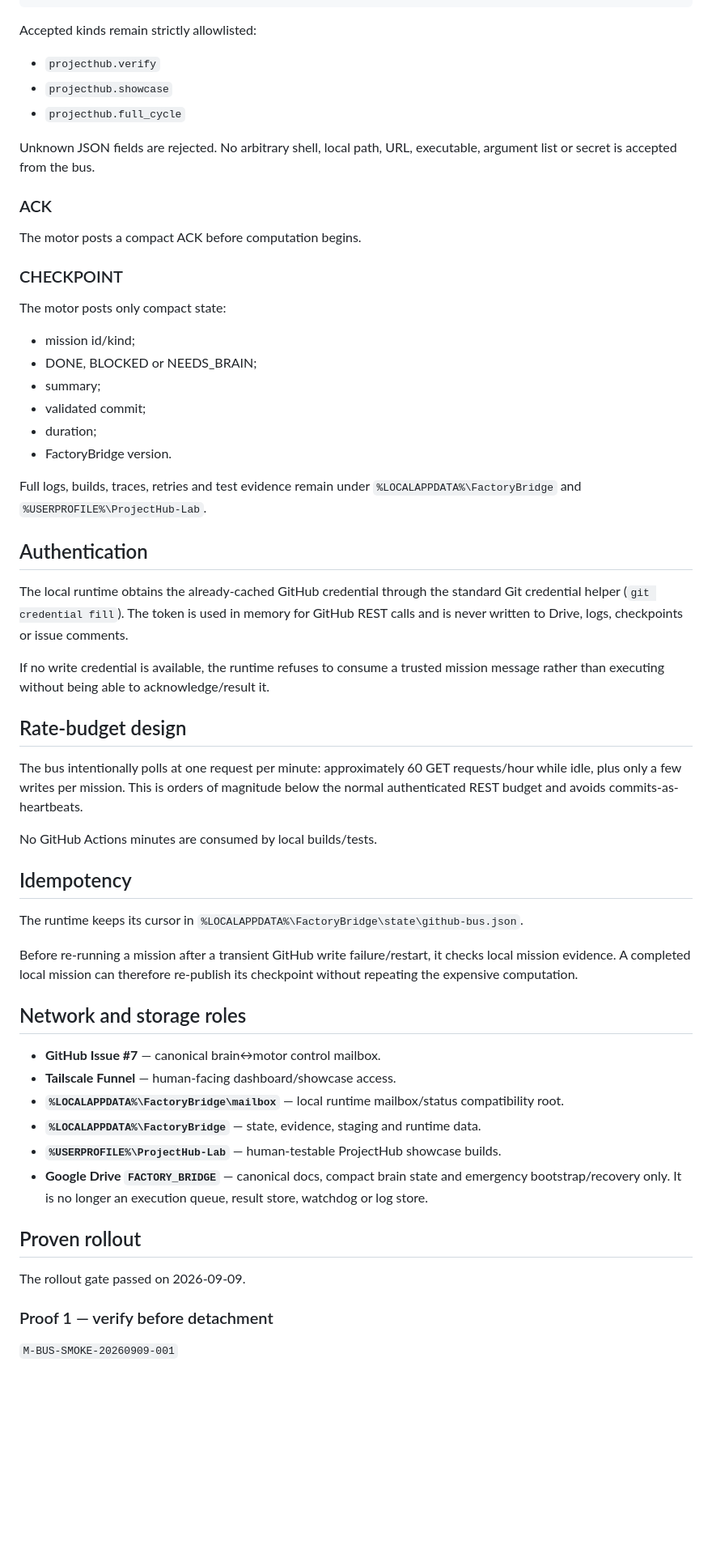
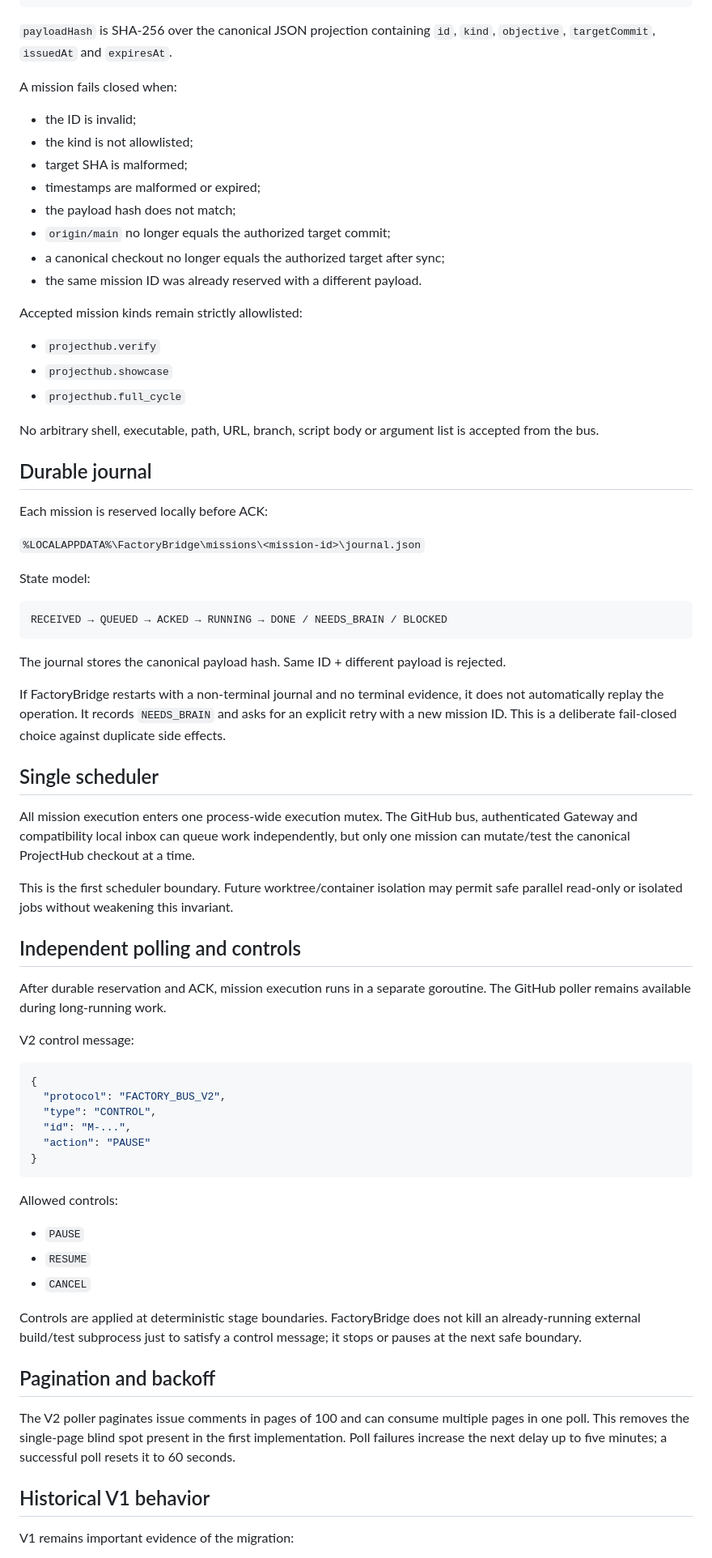
Before and after one commit to Toctox/DISPATCHER, a Markdown page: docs/factory-github-runtime-bus.md, the part around one of its changes. Shown at 81% size. Drawn GitHub-style; blank space fills up the shorter version.

Commit message:
Document GitHub Runtime Bus V2 hardening

````diff
--- a/docs/factory-github-runtime-bus.md
+++ b/docs/factory-github-runtime-bus.md
@@ -34,63 +41,77 @@ Poll interval: 60 seconds while the executor is online.
 }
 ```
 
-Accepted kinds remain strictly allowlisted:
+`payloadHash` is SHA-256 over the canonical JSON projection containing `id`, `kind`, `objective`, `targetCommit`, `issuedAt` and `expiresAt`.
+
+A mission fails closed when:
+
+- the ID is invalid;
+- the kind is not allowlisted;
+- target SHA is malformed;
+- timestamps are malformed or expired;
+- the payload hash does not match;
+- `origin/main` no longer equals the authorized target commit;
+- a canonical checkout no longer equals the authorized target after sync;
+- the same mission ID was already reserved with a different payload.
+
+Accepted mission kinds remain strictly allowlisted:
 
 - `projecthub.verify`
 - `projecthub.showcase`
 - `projecthub.full_cycle`
 
-Unknown JSON fields are rejected. No arbitrary shell, local path, URL, executable, argument list or secret is accepted from the bus.
+No arbitrary shell, executable, path, URL, branch, script body or argument list is accepted from the bus.
 
-### ACK
+## Durable journal
 
-The motor posts a compact ACK before computation begins.
+Each mission is reserved locally before ACK:
 
-### CHECKPOINT
+`%LOCALAPPDATA%\FactoryBridge\missions\<mission-id>\journal.json`
 
-The motor posts only compact state:
+State model:
 
-- mission id/kind;
-- DONE, BLOCKED or NEEDS_BRAIN;
-- summary;
-- validated commit;
-- duration;
-- FactoryBridge version.
+```text
+RECEIVED → QUEUED → ACKED → RUNNING → DONE / NEEDS_BRAIN / BLOCKED
+```
 
-Full logs, builds, traces, retries and test evidence remain under `%LOCALAPPDATA%\FactoryBridge` and `%USERPROFILE%\ProjectHub-Lab`.
+The journal stores the canonical payload hash. Same ID + different payload is rejected.
 
-## Authentication
+If FactoryBridge restarts with a non-terminal journal and no terminal evidence, it does not automatically replay the operation. It records `NEEDS_BRAIN` and asks for an explicit retry with a new mission ID. This is a deliberate fail-closed choice against duplicate side effects.
 
-The local runtime obtains the already-cached GitHub credential through the standard Git credential helper (`git credential fill`). The token is used in memory for GitHub REST calls and is never written to Drive, logs, checkpoints or issue comments.
+## Single scheduler
 
-If no write credential is available, the runtime refuses to consume a trusted mission message rather than executing without being able to acknowledge/result it.
+All mission execution enters one process-wide execution mutex. The GitHub bus, authenticated Gateway and compatibility local inbox can queue work independently, but only one mission can mutate/test the canonical ProjectHub checkout at a time.
 
-## Rate-budget design
+This is the first scheduler boundary. Future worktree/container isolation may permit safe parallel read-only or isolated jobs without weakening this invariant.
 
-The bus intentionally polls at one request per minute: approximately 60 GET requests/hour while idle, plus only a few writes per mission. This is orders of magnitude below the normal authenticated REST budget and avoids commits-as-heartbeats.
+## Independent polling and controls
 
-No GitHub Actions minutes are consumed by local builds/tests.
+After durable reservation and ACK, mission execution runs in a separate goroutine. The GitHub poller remains available during long-running work.
 
-## Idempotency
+V2 control message:
 
-The runtime keeps its cursor in `%LOCALAPPDATA%\FactoryBridge\state\github-bus.json`.
+```json
+{
+  "protocol": "FACTORY_BUS_V2",
+  "type": "CONTROL",
+  "id": "M-...",
+  "action": "PAUSE"
+}
+```
 
-Before re-running a mission after a transient GitHub write failure/restart, it checks local mission evidence. A completed local mission can therefore re-publish its checkpoint without repeating the expensive computation.
+Allowed controls:
 
-## Network and storage roles
+- `PAUSE`
+- `RESUME`
+- `CANCEL`
 
-- **GitHub Issue #7** — canonical brain↔motor control mailbox.
-- **Tailscale Funnel** — human-facing dashboard/showcase access.
-- **`%LOCALAPPDATA%\FactoryBridge\mailbox`** — local runtime mailbox/status compatibility root.
-- **`%LOCALAPPDATA%\FactoryBridge`** — state, evidence, staging and runtime data.
-- **`%USERPROFILE%\ProjectHub-Lab`** — human-testable ProjectHub showcase builds.
-- **Google Drive `FACTORY_BRIDGE`** — canonical docs, compact brain state and emergency bootstrap/recovery only. It is no longer an execution queue, result store, watchdog or log store.
+Controls are applied at deterministic stage boundaries. FactoryBridge does not kill an already-running external build/test subprocess just to satisfy a control message; it stops or pauses at the next safe boundary.
 
-## Proven rollout
+## Pagination and backoff
 
-The rollout gate passed on 2026-09-09.
+The V2 poller paginates issue comments in pages of 100 and can consume multiple pages in one poll. This removes the single-page blind spot present in the first implementation. Poll failures increase the next delay up to five minutes; a successful poll resets it to 60 seconds.
 
-### Proof 1 — verify before detachment
+## Historical V1 behavior
 
-`M-BUS-SMOKE-20260909-001`
+V1 remains important evidence of the migration:
 
````
Also changed, not shown: other parts of docs/factory-github-runtime-bus.md (+51 -47 lines).
